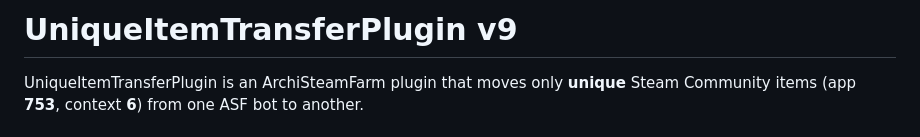
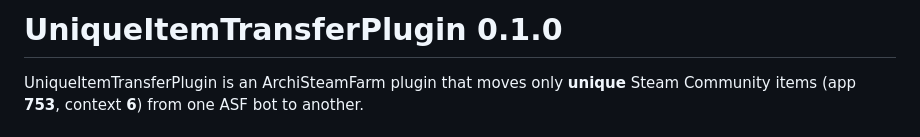
Before and after one commit to dotechin/UniqueItemTransferPlugin, a Markdown page: README.md, the part around the change. Rendered like a GitHub page.

Commit message:
Update version number to 0.1.0 in README

```diff
--- a/README.md
+++ b/README.md
@@ -1,4 +1,4 @@
-# UniqueItemTransferPlugin v9
+# UniqueItemTransferPlugin 0.1.0
 
 UniqueItemTransferPlugin is an ArchiSteamFarm plugin that moves only **unique** Steam Community items (app **753**, context **6**) from one ASF bot to another.
 
```
